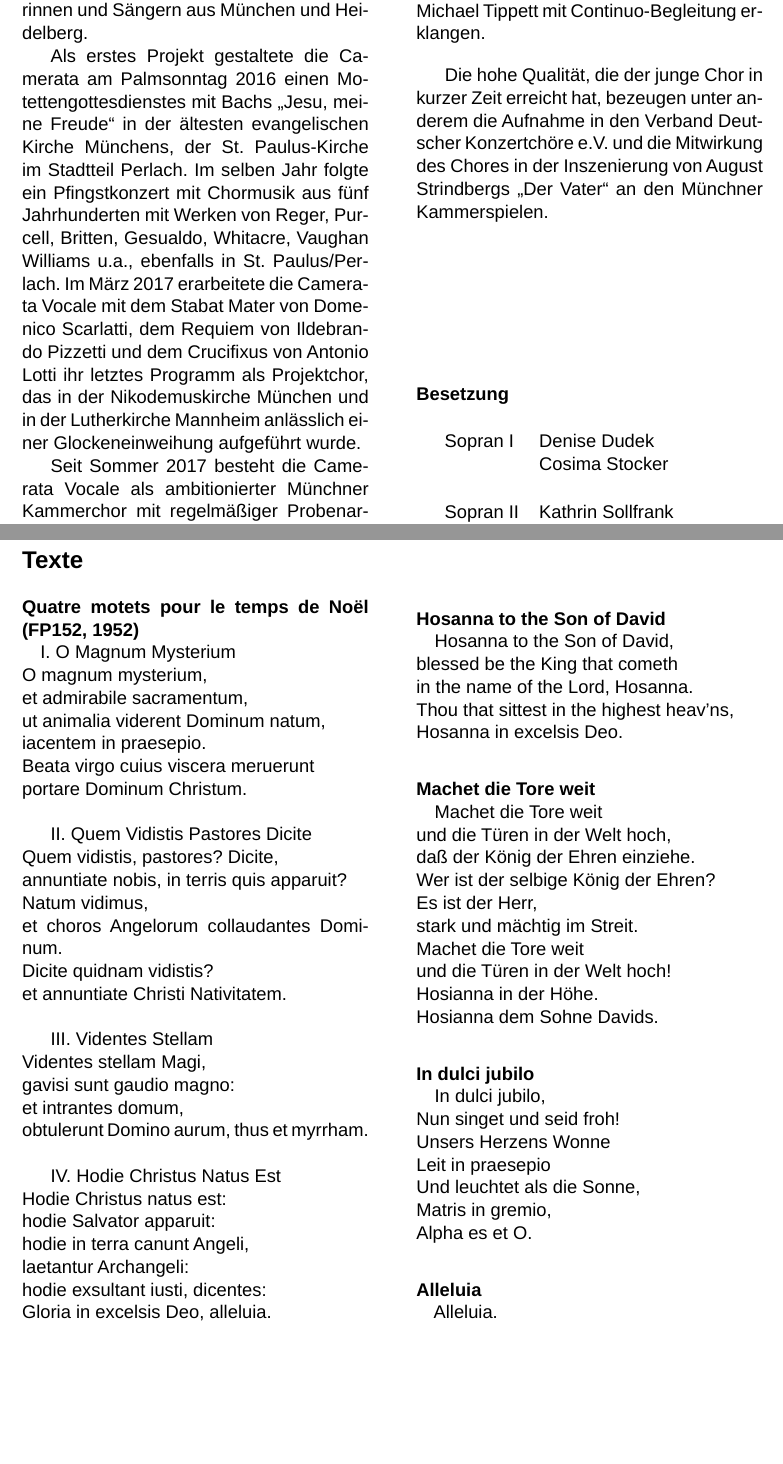
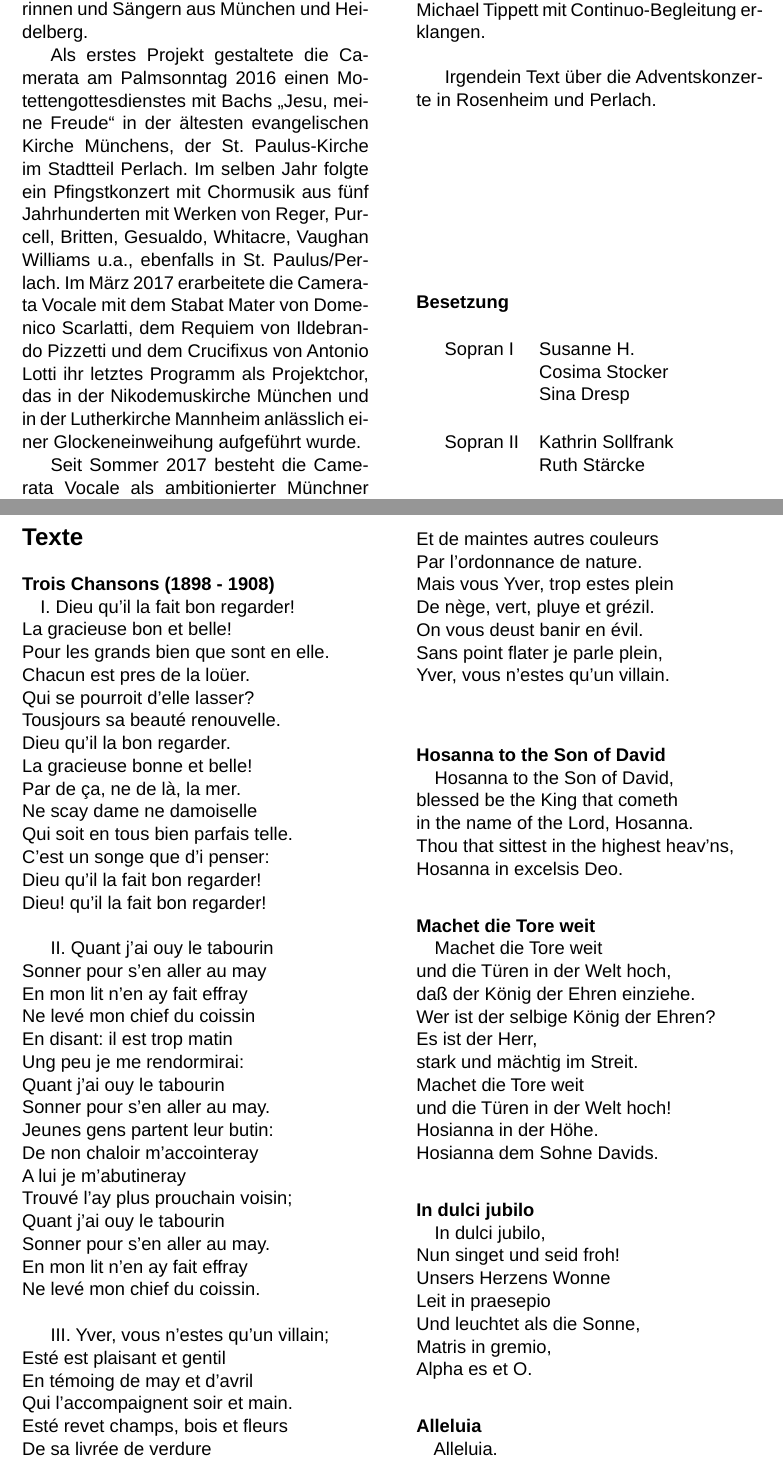
Before and after one commit to bienenstich/camerata-vocale-programm, a LaTeX document (programm.tex): two parts of pages 5 and 7 of 9, joined at a grey line, cut so that both start at the same text, the shorter picture padded with empty space. Compiled offline with LuaLaTeX; a missing font is replaced by an installed copy or a similar font.

Commit message:
Programm für Sommer 2019, Texte und Besetzung Draft

```diff
--- a/programm.tex
+++ b/programm.tex
@@ -45,5 +45,5 @@
 
 	\section*{Programm}
 	\begin{tabularx} \textwidth {lX}
-		Francis Poulenc (1899 - 1963) & Quatre motets pour le temps de No\"el: \newline "`O Magnum Mysterium"'
+		Claude Debussy (1862 - 1918) & Trois Chansons: \newline I. Dieu! qu'il la fait bon regarder! \newline II. Quant j'ai ouy le tabourin \newline III. Yver, vous n'estes qu'un villain;
 		\\
@@ -51,2 +51 @@
 		\\
-		Francis Poulenc (1899 - 1963) & Quatre motets pour le temps de No\"el: \newline "`Videntes Stellam"'
@@ -56,10 +56,4 @@
-		Francis Poulenc (1899 - 1963) & Quatre motets pour le temps de No\"el: \newline "`Quem Vidistis Pastores Dicite"'
-		\\
-		Michael Praetorius (1571 - 1621) & "`In dulci jubilo"'
-		\\
-		Francis Poulenc (1899 - 1963) & Quatre motets pour le temps de No\"el: \newline "`Hodie Christus Natus Est"'
-		\\
-		Randall Thompson (1899 - 1984) & "`Alleluia"'
+		Igor Stravinsky (1882 - 1971) & Mass: \newline Kyrie \newline Gloria \newline Credo \newline Sanctus \newline Agnus Dei
 	\end{tabularx}
 	\pagebreak
 
@@ -113,17 +107,17 @@
 
 	Seit Sommer 2017 besteht die Camerata Vocale als ambitionierter Münchner Kammerchor mit regelmäßiger Probenarbeit und zählt inzwischen 23 Mitglieder. Nach kleineren Auftritten in Gottesdiensten der KHG der LMU und in St. Paulus/Perlach, gab die Camerata im Januar 2018 ebenda ihr Debütkonzert mit A-Capella-Werken u.a. von Reger, Brahms und Vaughan Williams. Im April 2018 wirkte sie an einer Produktion der Hochschule für Musik und Theater München mit, in deren Rahmen die Barockoper La Dafne von Marco da Gagliano im Rahmen der Barocktage 2018 im Großen Konzertsaal der HMT und in der Kreuzkirche Schwabing zur Aufführung gebracht wurde. Die Konzertsaison beschloss der Chor mit zwei Auftritten in St. Paulus in München/Perlach sowie St. Leonhard in Nußdorf am Inn im Juli 2018, bei denen jeweils anspruchsvolle Vokalmusik aus der englischen Chortradition mit Werken von Henry Purcell, Benjamin Britten, Edward Elgar, Ralph Vaughan Williams, Herbert Howells und William Walton sowie solistisch vorgetragene Lieder von Henry Purcell, John Dowland und Michael Tippett mit Continuo-Begleitung erklangen.
 
-	Die hohe Qualität, die der junge Chor in kurzer Zeit erreicht hat, bezeugen unter anderem die Aufnahme in den Verband Deutscher Konzertchöre e.V. und die Mitwirkung des Chores in der Inszenierung von August Strindbergs „Der Vater“ an den Münchner Kammerspielen.
+	Irgendein Text über die Adventskonzerte in Rosenheim und Perlach.
 
 	\paragraph{Besetzung\newline}
 	\begin{tabularx}\textwidth {lX}
-	Sopran I & Denise Dudek \newline Cosima Stocker \\
+	Sopran I & Susanne H. \newline Cosima Stocker \newline Sina Dresp \\
 	Sopran II & Kathrin Sollfrank \newline Ruth Stärcke \\
-	Alt I &  Anna Hausner \\
-	Alt II & Esther Stärcke \newline Nina Vinther \\
+	Alt I &  Anna Hausner \newline Esther Stärcke \newline Nora Reinbold \\
+	Alt II & Salome Schuldt \newline Hannah S. \\
 	Tenor I & Philipp Hummel \newline Julius Kiendl \\
-	Tenor II & Benedikt Linder \newline (Chorvorstand) \\
-	Bass I & Konrad Brückel \newline Tobias Gumpp \\
+	Tenor II & Benedikt Linder \newline Andru??? \\
+	Bass I & Konrad Brückel \newline Tobias Gumpp \newline Freddy Zumegen \\
 	Bass II & Joe Kübler \newline Andi Scharfstein
 	\end{tabularx}
 	\pagebreak
@@ -143,36 +137,52 @@
 
 	\section*{Texte}
 
-	\paragraph{Quatre motets pour le temps de Noël (FP152, 1952)\newline}
-	I. O Magnum Mysterium\newline
-	O magnum mysterium,\newline
-	et admirabile sacramentum,\newline
-	ut animalia viderent Dominum natum,\newline
-	iacentem in praesepio.\newline
-	Beata virgo cuius viscera meruerunt\newline
-	portare Dominum Christum.\newline
+	\paragraph{Trois Chansons (1898 - 1908)\newline}
+	I. Dieu qu'il la fait bon regarder!\newline
+	La gracieuse bon et belle!\newline
+	Pour les grands bien que sont en elle.\newline
+	Chacun est pres de la loüer.\newline
+	Qui se pourroit d'elle lasser?\newline
+	Tousjours sa beauté renouvelle.\newline
+	Dieu qu'il la bon regarder.\newline
+	La gracieuse bonne et belle!\newline
+	Par de ça, ne de là, la mer.\newline
+	Ne scay dame ne damoiselle\newline
+	Qui soit en tous bien parfais telle.\newline
+	C'est un songe que d'i penser:\newline
+	Dieu qu'il la fait bon regarder!\newline
+	Dieu! qu'il la fait bon regarder!\newline
 
-	II. Quem Vidistis Pastores Dicite\newline
-	Quem vidistis, pastores? Dicite,\newline
-	annuntiate nobis, in terris quis apparuit?\newline
-	Natum vidimus,\newline
-	et choros Angelorum collaudantes Dominum.\newline
-	Dicite quidnam vidistis?\newline
-	et annuntiate Christi Nativitatem.\newline
+	II. Quant j'ai ouy le tabourin\newline
+	Sonner pour s'en aller au may\newline
+	En mon lit n'en ay fait effray\newline
+	Ne levé mon chief du coissin\newline
+	En disant: il est trop matin\newline
+	Ung peu je me rendormirai:\newline
+	Quant j'ai ouy le tabourin\newline
+	Sonner pour s'en aller au may.\newline
+	Jeunes gens partent leur butin:\newline
+	De non chaloir m'accointeray\newline
+	A lui je m'abutineray\newline
+	Trouvé l'ay plus prouchain voisin;\newline
+	Quant j'ai ouy le tabourin\newline
+	Sonner pour s'en aller au may.\newline
+	En mon lit n'en ay fait effray\newline
+	Ne levé mon chief du coissin.\newline
 
-	III. Videntes Stellam\newline
-	Videntes stellam Magi,\newline
-	gavisi sunt gaudio magno:\newline
-	et intrantes domum,\newline
-	obtulerunt Domino aurum, thus et myrrham.\newline
-
-	IV. Hodie Christus Natus Est\newline
-	Hodie Christus natus est:\newline
-	hodie Salvator apparuit:\newline
-	hodie in terra canunt Angeli,\newline
-	laetantur Archangeli:\newline
-	hodie exsultant iusti, dicentes:\newline
-	Gloria in excelsis Deo, alleluia.\newline
+	III. Yver, vous n'estes qu'un villain;\newline
+	Esté est plaisant et gentil\newline
+	En témoing de may et d'avril\newline
+	Qui l'accompaignent soir et main.\newline
+	Esté revet champs, bois et fleurs\newline
+	De sa livrée de verdure\newline
+	Et de maintes autres couleurs\newline
+	Par l'ordonnance de nature.\newline
+	Mais vous Yver, trop estes plein\newline
+	De nège, vert, pluye et grézil.\newline
+	On vous deust banir en évil.\newline
+	Sans point flater je parle plein,\newline
+	Yver, vous n'estes qu'un villain.\newline
 
 	\paragraph{Hosanna to the Son of David\newline}
 	Hosanna to the Son of David,\newline
```
Also changed, not shown: programm.tex (13 more changed lines).
